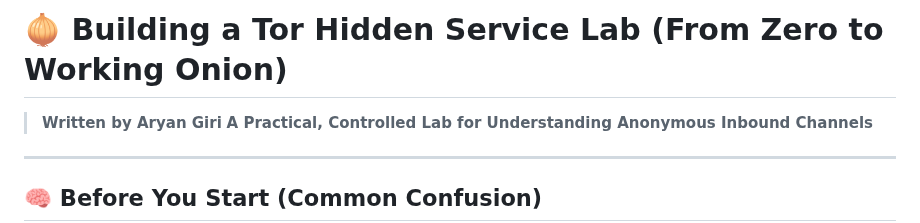
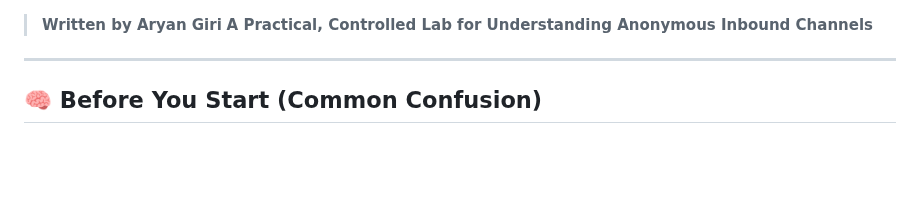
Before and after one commit to giriaryan694-a11y/AryterLog, a Markdown page: posts/Building a Tor Hidden Service Lab.md, the part around the change. Drawn GitHub-style; blank space fills up the shorter version.

```diff
--- a/posts/Building a Tor Hidden Service Lab.md
+++ b/posts/Building a Tor Hidden Service Lab.md
@@ -1,4 +1,4 @@
-# 🧅 Building a Tor Hidden Service Lab (From Zero to Working Onion)
+
 > **Written by Aryan Giri**
 **A Practical, Controlled Lab for Understanding Anonymous Inbound Channels**
 
```
